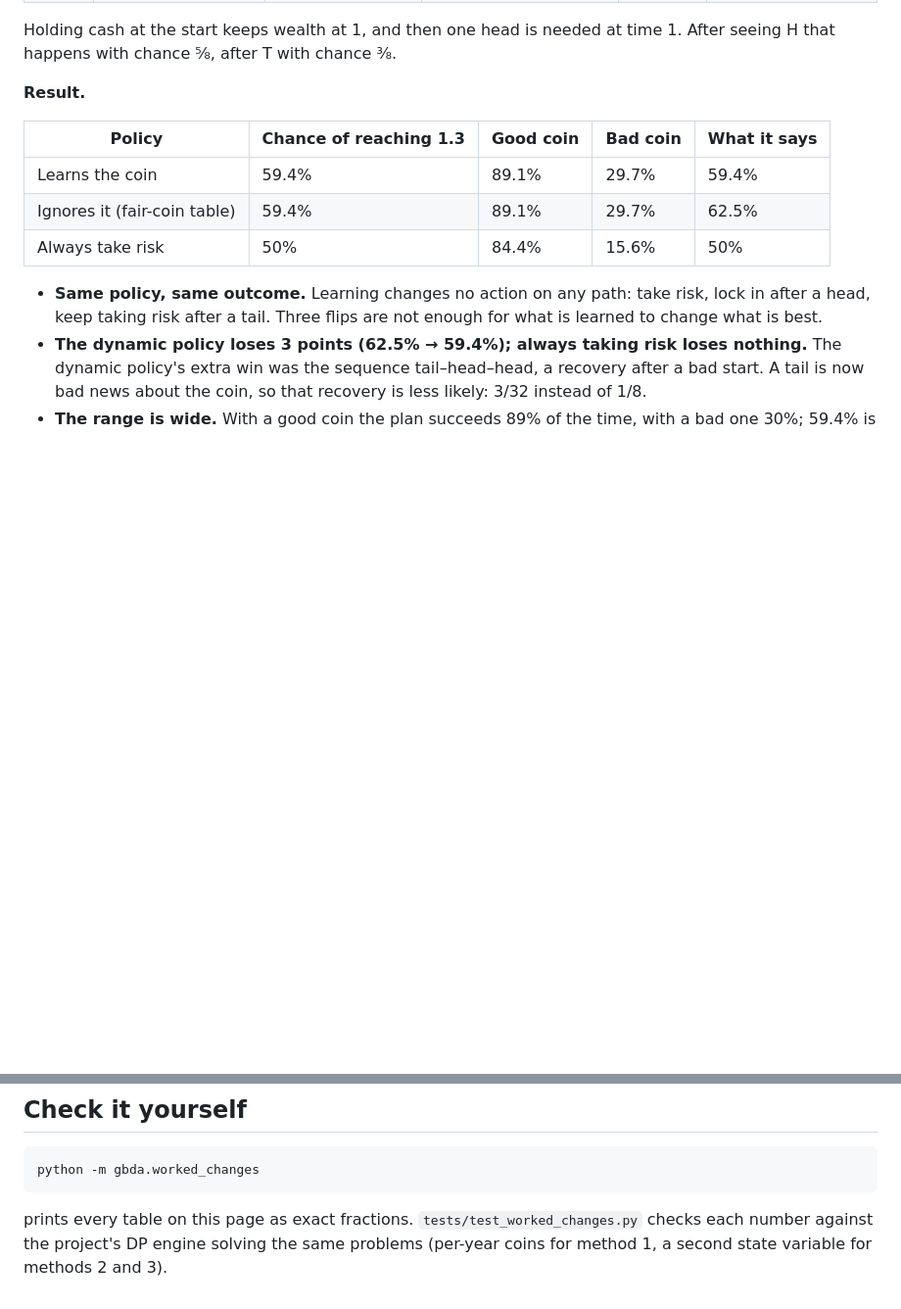
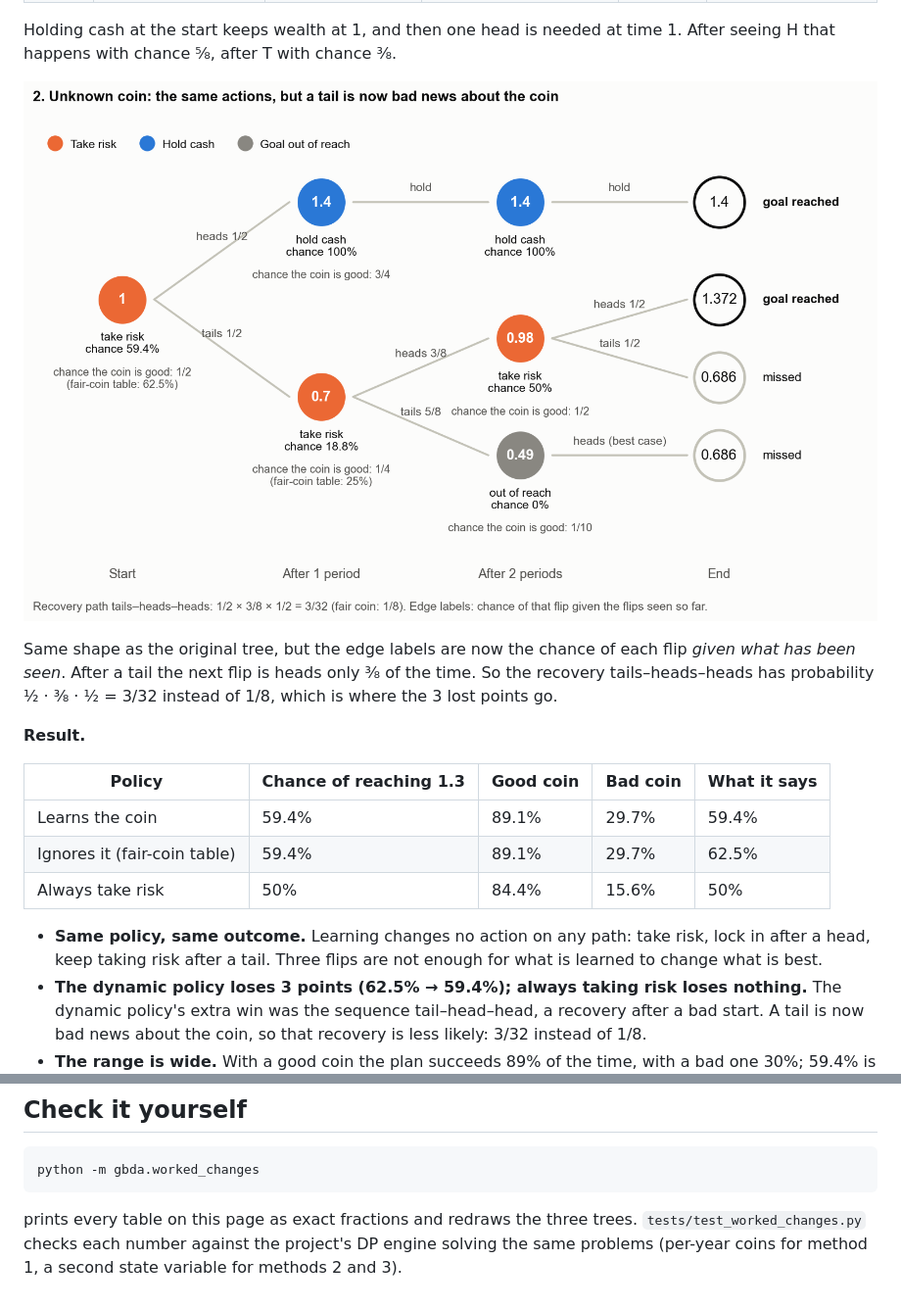
Before and after one commit to lusinlusin/goals-based-dynamic-allocation, a Markdown page: docs/worked_example_changes.md, 2 parts joined by grey strips. Shown at 98% size. GitHub-like rendering; pictures changed too: figures/worked_changes_learning_tree.png (added); blank space fills up the shorter version.

````diff
--- a/docs/worked_example_changes.md
+++ b/docs/worked_example_changes.md
@@ -99,6 +105,13 @@ replaced by the chance of heads in the table above.
 
 Holding cash at the start keeps wealth at 1, and then one head is needed at
 time 1. After seeing H that happens with chance ⅝, after T with chance ⅜.
+
+![Learning tree](../figures/worked_changes_learning_tree.png)
+
+Same shape as the original tree, but the edge labels are now the chance of
+each flip *given what has been seen*. After a tail the next flip is heads only
+⅜ of the time. So the recovery tails–heads–heads has probability ½ · ⅜ · ½ =
+3/32 instead of 1/8, which is where the 3 lost points go.
 
 **Result.**
 
@@ -198,6 +218,7 @@ What the three-period versions show:
 python -m gbda.worked_changes
 ```
 
-prints every table on this page as exact fractions. `tests/test_worked_changes.py`
+prints every table on this page as exact fractions and redraws the three
+trees. `tests/test_worked_changes.py`
 checks each number against the project's DP engine solving the same problems
 (per-year coins for method 1, a second state variable for methods 2 and 3).
````
Also changed, not shown: other parts of docs/worked_example_changes.md (+13 -0 lines), README.md (+2 -2 lines), figures/worked_changes_regime_tree.png (added), figures/worked_changes_resolve_tree.png (added), 2 other files.
